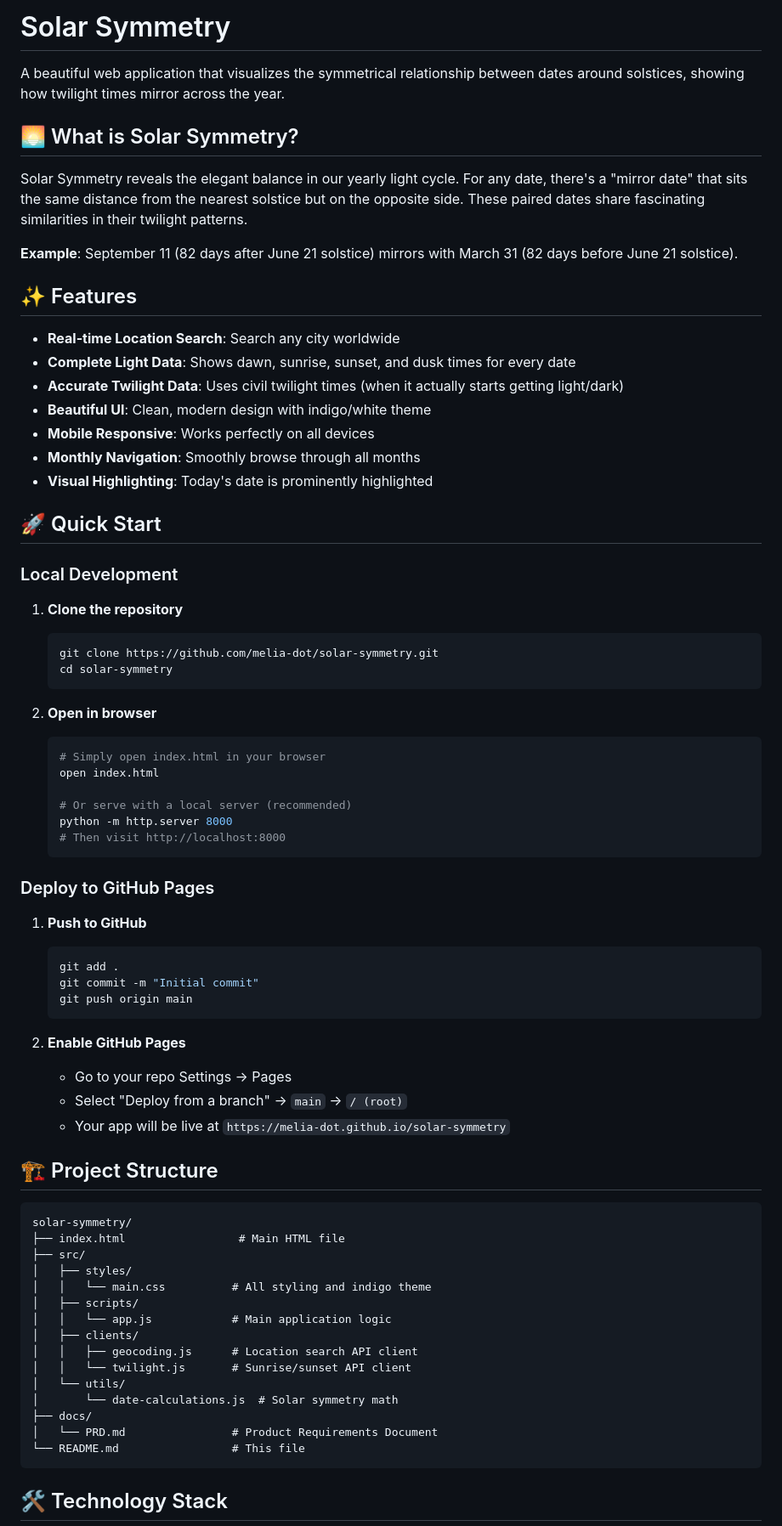
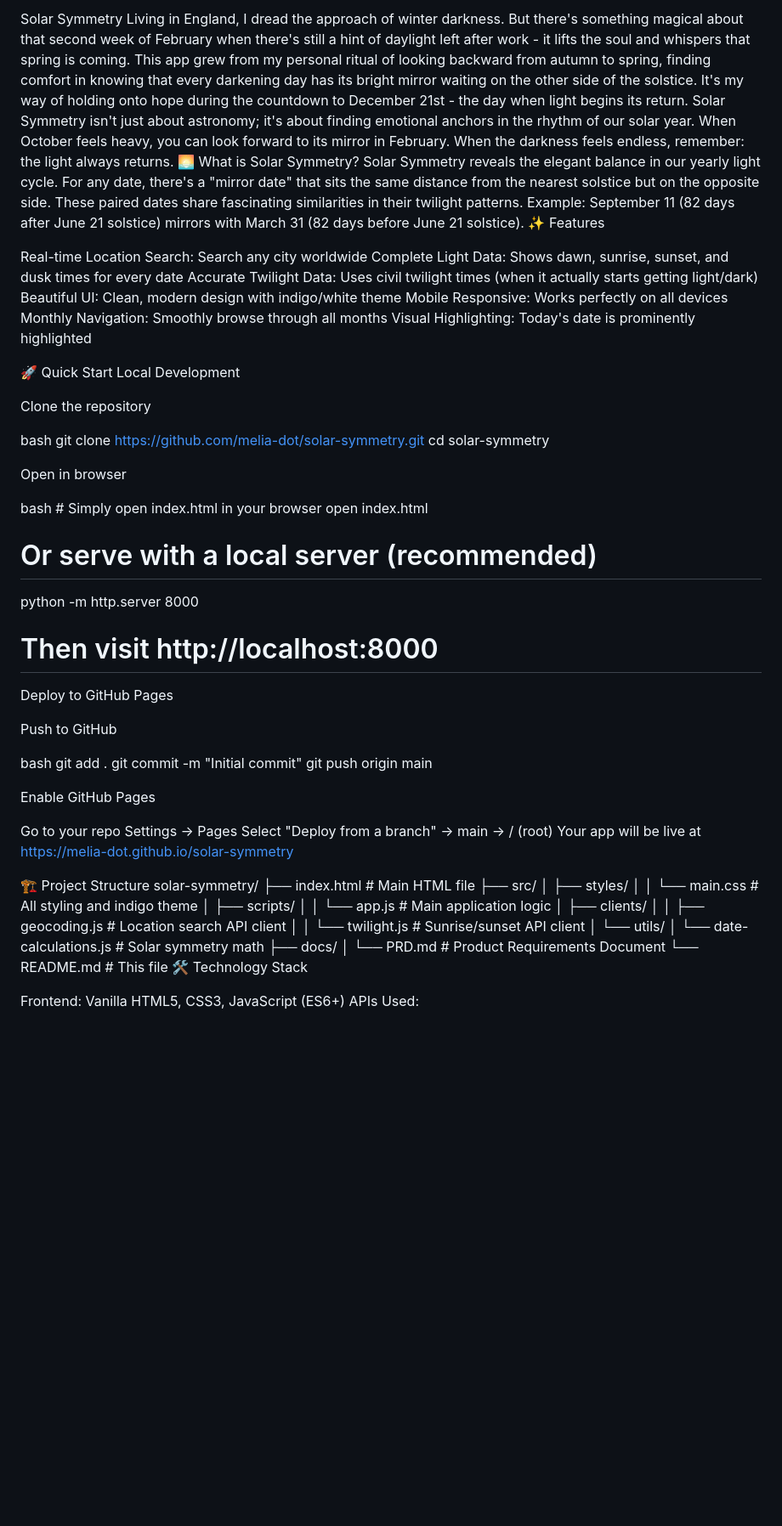
Before and after one commit to melia-dot/solar-symmetry, a Markdown page: README.md, the part around one of its changes. Shown at 85% size. GitHub-like rendering; blank space fills up the shorter version.

````diff
--- a/README.md
+++ b/README.md
@@ -1,60 +1,53 @@
-# Solar Symmetry
+Solar Symmetry
+Living in England, I dread the approach of winter darkness. But there's something magical about that second week of February when there's still a hint of daylight left after work - it lifts the soul and whispers that spring is coming.
+This app grew from my personal ritual of looking backward from autumn to spring, finding comfort in knowing that every darkening day has its bright mirror waiting on the other side of the solstice. It's my way of holding onto hope during the countdown to December 21st - the day when light begins its return.
+Solar Symmetry isn't just about astronomy; it's about finding emotional anchors in the rhythm of our solar year. When October feels heavy, you can look forward to its mirror in February. When the darkness feels endless, remember: the light always returns.
+🌅 What is Solar Symmetry?
+Solar Symmetry reveals the elegant balance in our yearly light cycle. For any date, there's a "mirror date" that sits the same distance from the nearest solstice but on the opposite side. These paired dates share fascinating similarities in their twilight patterns.
+Example: September 11 (82 days after June 21 solstice) mirrors with March 31 (82 days before June 21 solstice).
+✨ Features
 
-A beautiful web application that visualizes the symmetrical relationship between dates around solstices, showing how twilight times mirror across the year.
+Real-time Location Search: Search any city worldwide
+Complete Light Data: Shows dawn, sunrise, sunset, and dusk times for every date
+Accurate Twilight Data: Uses civil twilight times (when it actually starts getting light/dark)
+Beautiful UI: Clean, modern design with indigo/white theme
+Mobile Responsive: Works perfectly on all devices
+Monthly Navigation: Smoothly browse through all months
+Visual Highlighting: Today's date is prominently highlighted
 
-## 🌅 What is Solar Symmetry?
+🚀 Quick Start
+Local Development
 
-Solar Symmetry reveals the elegant balance in our yearly light cycle. For any date, there's a "mirror date" that sits the same distance from the nearest solstice but on the opposite side. These paired dates share fascinating similarities in their twilight patterns.
+Clone the repository
 
-**Example**: September 11 (82 days after June 21 solstice) mirrors with March 31 (82 days before June 21 solstice).
+bash   git clone https://github.com/melia-dot/solar-symmetry.git
+   cd solar-symmetry
 
-## ✨ Features
+Open in browser
 
-- **Real-time Location Search**: Search any city worldwide
-- **Complete Light Data**: Shows dawn, sunrise, sunset, and dusk times for every date
-- **Accurate Twilight Data**: Uses civil twilight times (when it actually starts getting light/dark)
-- **Beautiful UI**: Clean, modern design with indigo/white theme
-- **Mobile Responsive**: Works perfectly on all devices
-- **Monthly Navigation**: Smoothly browse through all months
-- **Visual Highlighting**: Today's date is prominently highlighted
-
-## 🚀 Quick Start
-
-### Local Development
-
-1. **Clone the repository**
-   ```bash
-   git clone https://github.com/melia-dot/solar-symmetry.git
-   cd solar-symmetry
-   ```
-
-2. **Open in browser**
-   ```bash
-   # Simply open index.html in your browser
+bash   # Simply open index.html in your browser
    open index.html
 
    # Or serve with a local server (recommended)
    python -m http.server 8000
    # Then visit http://localhost:8000
-   ```
+Deploy to GitHub Pages
 
-### Deploy to GitHub Pages
+Push to GitHub
 
-1. **Push to GitHub**
-   ```bash
-   git add .
+bash   git add .
    git commit -m "Initial commit"
    git push origin main
-   ```
 
-2. **Enable GitHub Pages**
-   - Go to your repo Settings → Pages
-   - Select "Deploy from a branch" → `main` → `/ (root)`
-   - Your app will be live at `https://melia-dot.github.io/solar-symmetry`
+Enable GitHub Pages
 
-## 🏗️ Project Structure
+Go to your repo Settings → Pages
+Select "Deploy from a branch" → main → / (root)
+Your app will be live at https://melia-dot.github.io/solar-symmetry
 
-```
+
+
+🏗️ Project Structure
 solar-symmetry/
 ├── index.html                 # Main HTML file
 ├── src/
@@ -70,7 +63,8 @@ solar-symmetry/
 ├── docs/
 │   └── PRD.md                # Product Requirements Document
 └── README.md                 # This file
-```
+🛠️ Technology Stack
 
-## 🛠️ Technology Stack
+Frontend: Vanilla HTML5, CSS3, JavaScript (ES6+)
+APIs Used:
 
````
Also changed, not shown: other parts of README.md (+38 -45 lines).
